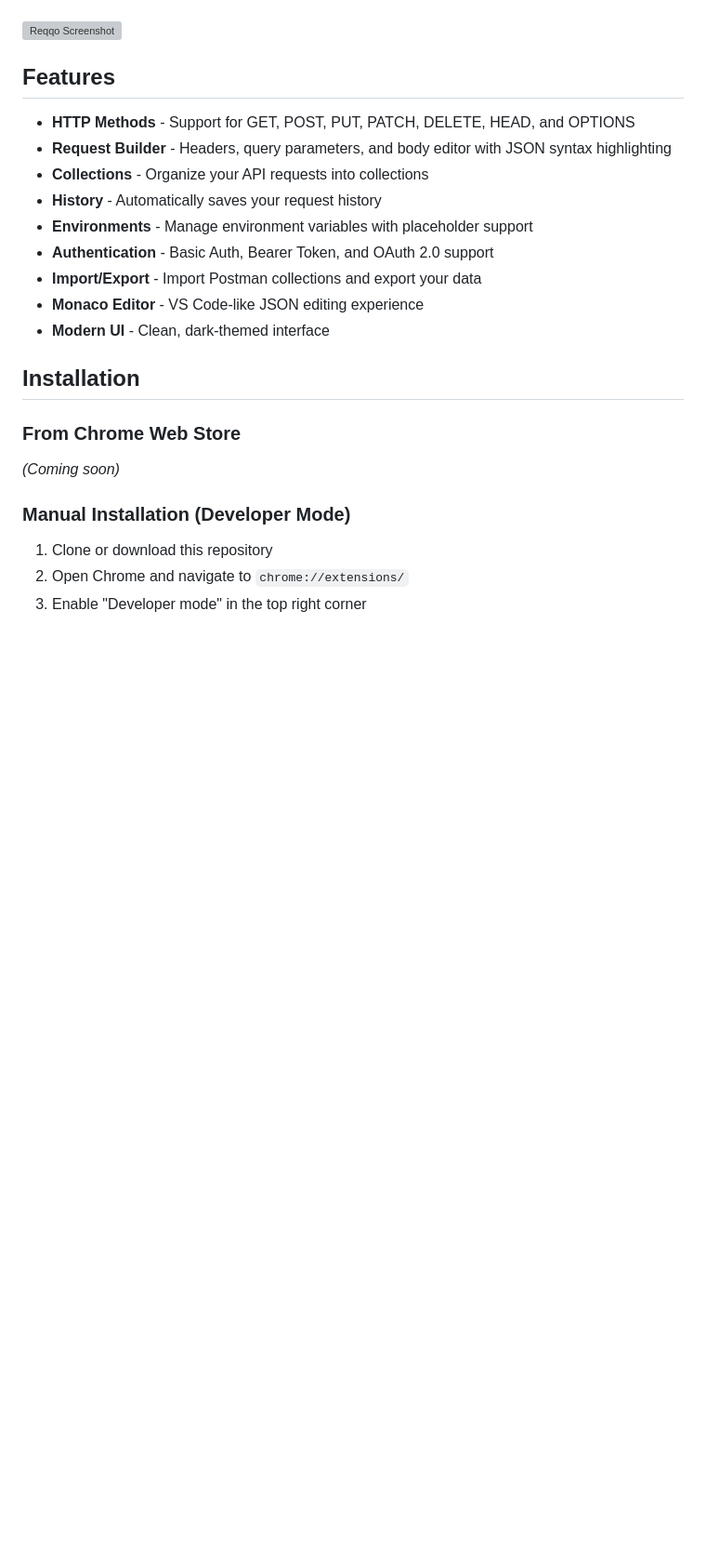
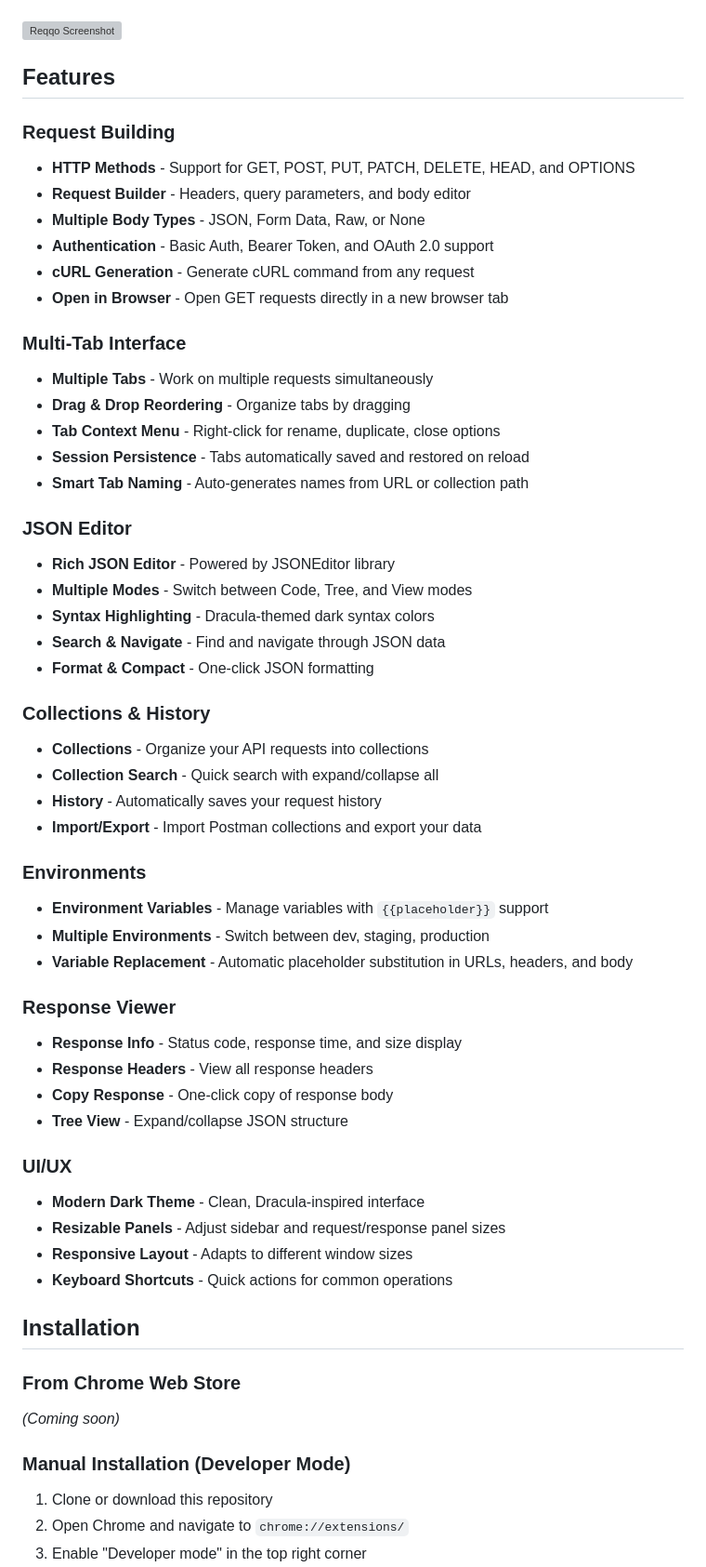
Before and after one commit to keremcankabadayi/reqqo, a Markdown page: README.md, the part around one of its changes. Shown at 93% size. Rendered like a GitHub page; blank space fills up the shorter version; grey boxes are pictures that could not be loaded.

```diff
--- a/README.md
+++ b/README.md
@@ -6,15 +6,50 @@ A powerful REST API testing tool for your browser. The perfect Postman alternati
 
 ## Features
 
+### Request Building
 - **HTTP Methods** - Support for GET, POST, PUT, PATCH, DELETE, HEAD, and OPTIONS
-- **Request Builder** - Headers, query parameters, and body editor with JSON syntax highlighting
+- **Request Builder** - Headers, query parameters, and body editor
+- **Multiple Body Types** - JSON, Form Data, Raw, or None
+- **Authentication** - Basic Auth, Bearer Token, and OAuth 2.0 support
+- **cURL Generation** - Generate cURL command from any request
+- **Open in Browser** - Open GET requests directly in a new browser tab
+
+### Multi-Tab Interface
+- **Multiple Tabs** - Work on multiple requests simultaneously
+- **Drag & Drop Reordering** - Organize tabs by dragging
+- **Tab Context Menu** - Right-click for rename, duplicate, close options
+- **Session Persistence** - Tabs automatically saved and restored on reload
+- **Smart Tab Naming** - Auto-generates names from URL or collection path
+
+### JSON Editor
+- **Rich JSON Editor** - Powered by JSONEditor library
+- **Multiple Modes** - Switch between Code, Tree, and View modes
+- **Syntax Highlighting** - Dracula-themed dark syntax colors
+- **Search & Navigate** - Find and navigate through JSON data
+- **Format & Compact** - One-click JSON formatting
+
+### Collections & History
 - **Collections** - Organize your API requests into collections
+- **Collection Search** - Quick search with expand/collapse all
 - **History** - Automatically saves your request history
-- **Environments** - Manage environment variables with placeholder support
-- **Authentication** - Basic Auth, Bearer Token, and OAuth 2.0 support
 - **Import/Export** - Import Postman collections and export your data
-- **Monaco Editor** - VS Code-like JSON editing experience
-- **Modern UI** - Clean, dark-themed interface
+
+### Environments
+- **Environment Variables** - Manage variables with `{{placeholder}}` support
+- **Multiple Environments** - Switch between dev, staging, production
+- **Variable Replacement** - Automatic placeholder substitution in URLs, headers, and body
+
+### Response Viewer
+- **Response Info** - Status code, response time, and size display
+- **Response Headers** - View all response headers
+- **Copy Response** - One-click copy of response body
+- **Tree View** - Expand/collapse JSON structure
+
+### UI/UX
+- **Modern Dark Theme** - Clean, Dracula-inspired interface
+- **Resizable Panels** - Adjust sidebar and request/response panel sizes
+- **Responsive Layout** - Adapts to different window sizes
+- **Keyboard Shortcuts** - Quick actions for common operations
 
 ## Installation
 
```
Also changed, not shown: other parts of README.md (+74 -20 lines).
